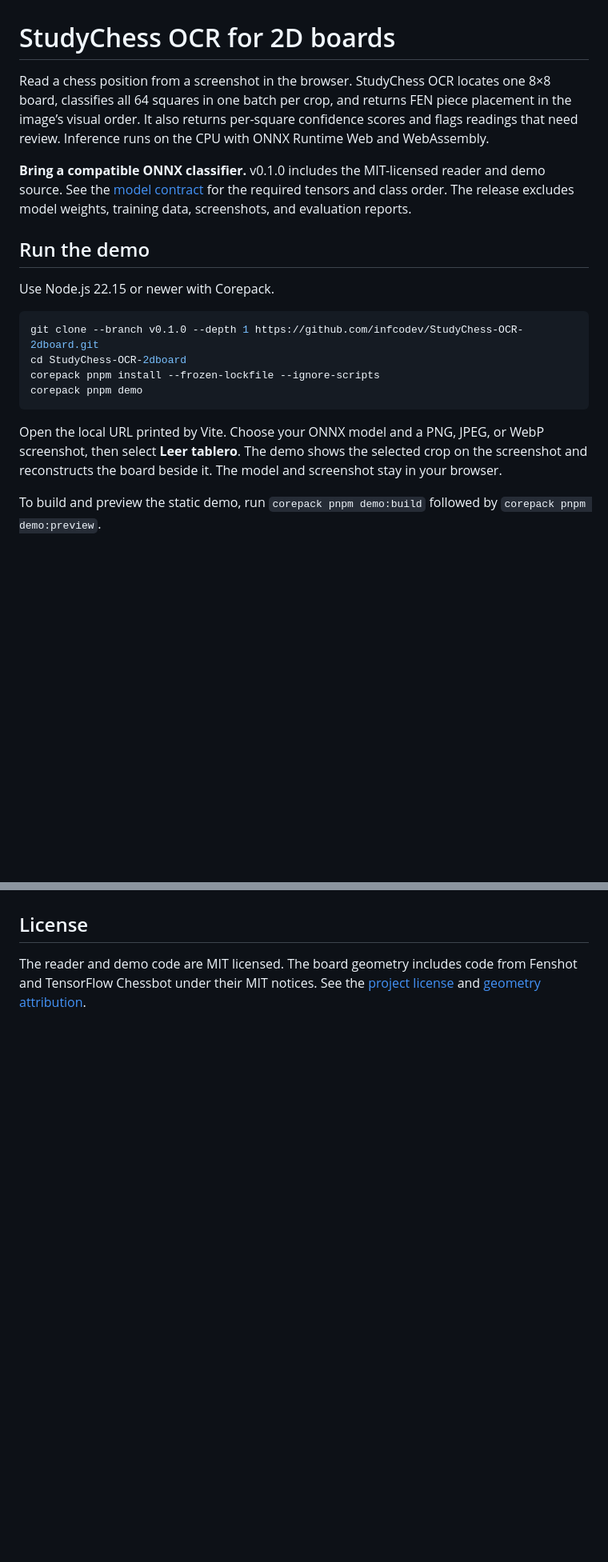
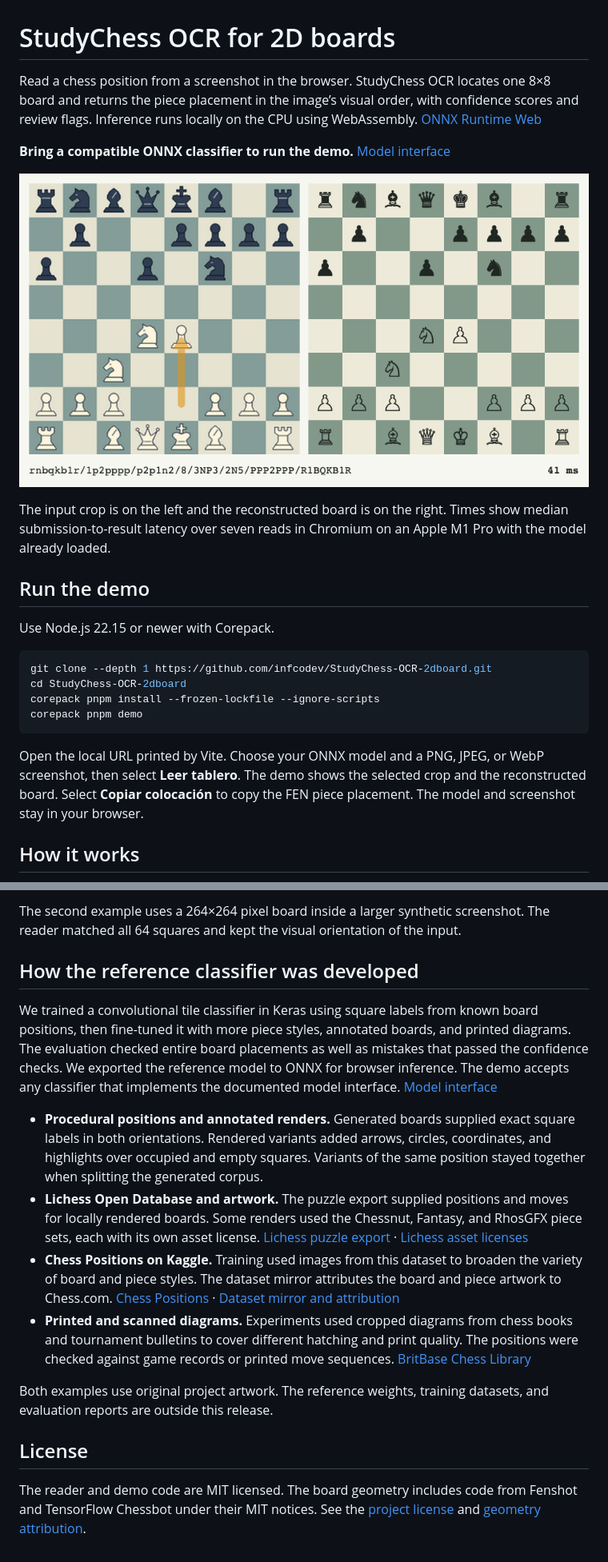
Before and after one commit to infcodev/StudyChess-OCR-2dboard, a Markdown page: README.md, 2 parts joined by grey strips. Shown at 80% size. Rendered like a GitHub page; pictures changed too: docs/demo-example.png (added); blank space fills up the shorter version.

````diff
--- a/README.md
+++ b/README.md
@@ -1,21 +1,25 @@
 # StudyChess OCR for 2D boards
 
-Read a chess position from a screenshot in the browser. StudyChess OCR locates one 8×8 board, classifies all 64 squares in one batch per crop, and returns FEN piece placement in the image’s visual order. It also returns per-square confidence scores and flags readings that need review. Inference runs on the CPU with ONNX Runtime Web and WebAssembly.
+Read a chess position from a screenshot in the browser. StudyChess OCR locates one 8×8 board and returns the piece placement in the image’s visual order, with confidence scores and review flags. Inference runs locally on the CPU using WebAssembly. [ONNX Runtime Web](https://onnxruntime.ai/docs/tutorials/web/)
 
-**Bring a compatible ONNX classifier.** v0.1.0 includes the MIT-licensed reader and demo source. See the [model contract](MODEL.md) for the required tensors and class order. The release excludes model weights, training data, screenshots, and evaluation reports.
+**Bring a compatible ONNX classifier to run the demo.** [Model interface](MODEL.md)
+
+![An annotated input board beside the reconstructed board. The FEN piece placement and a response time of 41 ms appear below.](docs/demo-example.png)
+
+The input crop is on the left and the reconstructed board is on the right. Times show median submission-to-result latency over seven reads in Chromium on an Apple M1 Pro with the model already loaded.
 
 ## Run the demo
 
 Use Node.js 22.15 or newer with Corepack.
 
 ```sh
-git clone --branch v0.1.0 --depth 1 https://github.com/infcodev/StudyChess-OCR-2dboard.git
+git clone --depth 1 https://github.com/infcodev/StudyChess-OCR-2dboard.git
 cd StudyChess-OCR-2dboard
 corepack pnpm install --frozen-lockfile --ignore-scripts
 corepack pnpm demo
 ```
 
-Open the local URL printed by Vite. Choose your ONNX model and a PNG, JPEG, or WebP screenshot, then select **Leer tablero**. The demo shows the selected crop on the screenshot and reconstructs the board beside it. The model and screenshot stay in your browser.
+Open the local URL printed by Vite. Choose your ONNX model and a PNG, JPEG, or WebP screenshot, then select **Leer tablero**. The demo shows the selected crop and the reconstructed board. Select **Copiar colocación** to copy the FEN piece placement. The model and screenshot stay in your browser.
 
-To build and preview the static demo, run `corepack pnpm demo:build` followed by `corepack pnpm demo:preview`.
+## How it works
 
@@ -70,3 +61,15 @@ When a reading is available, `placement` encodes the rows from top to bottom and
+The second example uses a 264×264 pixel board inside a larger synthetic screenshot. The reader matched all 64 squares and kept the visual orientation of the input.
+
+## How the reference classifier was developed
+
+We trained a convolutional tile classifier in Keras using square labels from known board positions, then fine-tuned it with more piece styles, annotated boards, and printed diagrams. The evaluation checked entire board placements as well as mistakes that passed the confidence checks. We exported the reference model to ONNX for browser inference. The demo accepts any classifier that implements the documented model interface. [Model interface](MODEL.md)
+
+- **Procedural positions and annotated renders.** Generated boards supplied exact square labels in both orientations. Rendered variants added arrows, circles, coordinates, and highlights over occupied and empty squares. Variants of the same position stayed together when splitting the generated corpus.
+- **Lichess Open Database and artwork.** The puzzle export supplied positions and moves for locally rendered boards. Some renders used the Chessnut, Fantasy, and RhosGFX piece sets, each with its own asset license. [Lichess puzzle export](https://database.lichess.org/#puzzles) · [Lichess asset licenses](https://github.com/lichess-org/lila/blob/master/COPYING.md)
+- **Chess Positions on Kaggle.** Training used images from this dataset to broaden the variety of board and piece styles. The dataset mirror attributes the board and piece artwork to Chess.com. [Chess Positions](https://www.kaggle.com/datasets/koryakinp/chess-positions) · [Dataset mirror and attribution](https://huggingface.co/datasets/smallchess/kaggle-chess-positions#source--attribution)
+- **Printed and scanned diagrams.** Experiments used cropped diagrams from chess books and tournament bulletins to cover different hatching and print quality. The positions were checked against game records or printed move sequences. [BritBase Chess Library](https://www.rgs.saund.co.uk/britbase/britbasedocuments.html)
+
+Both examples use original project artwork. The reference weights, training datasets, and evaluation reports are outside this release.
 
 ## License
 
````
Also changed, not shown: other parts of README.md (+27 -40 lines), docs/demo-annotated-board.png (added), 4 other files.
